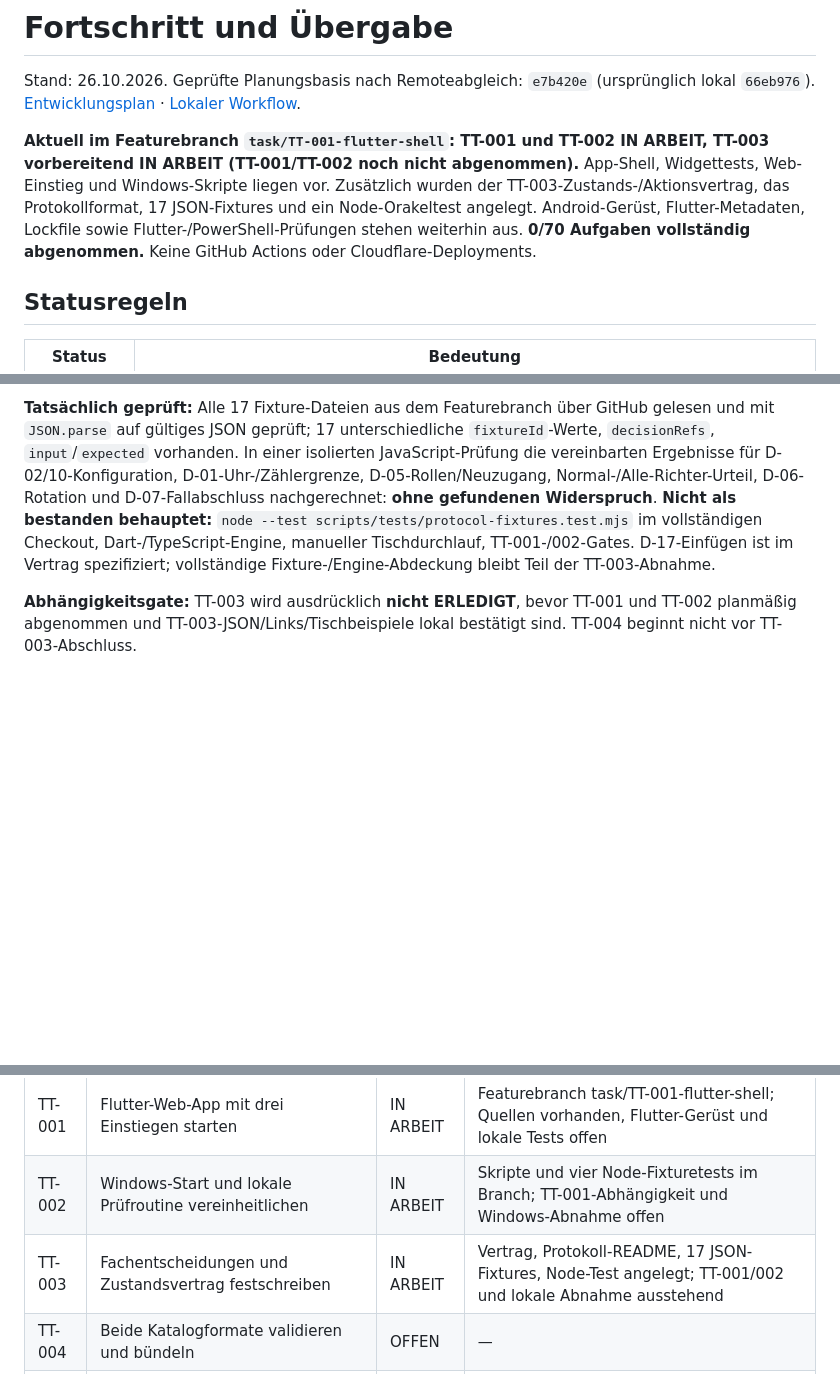
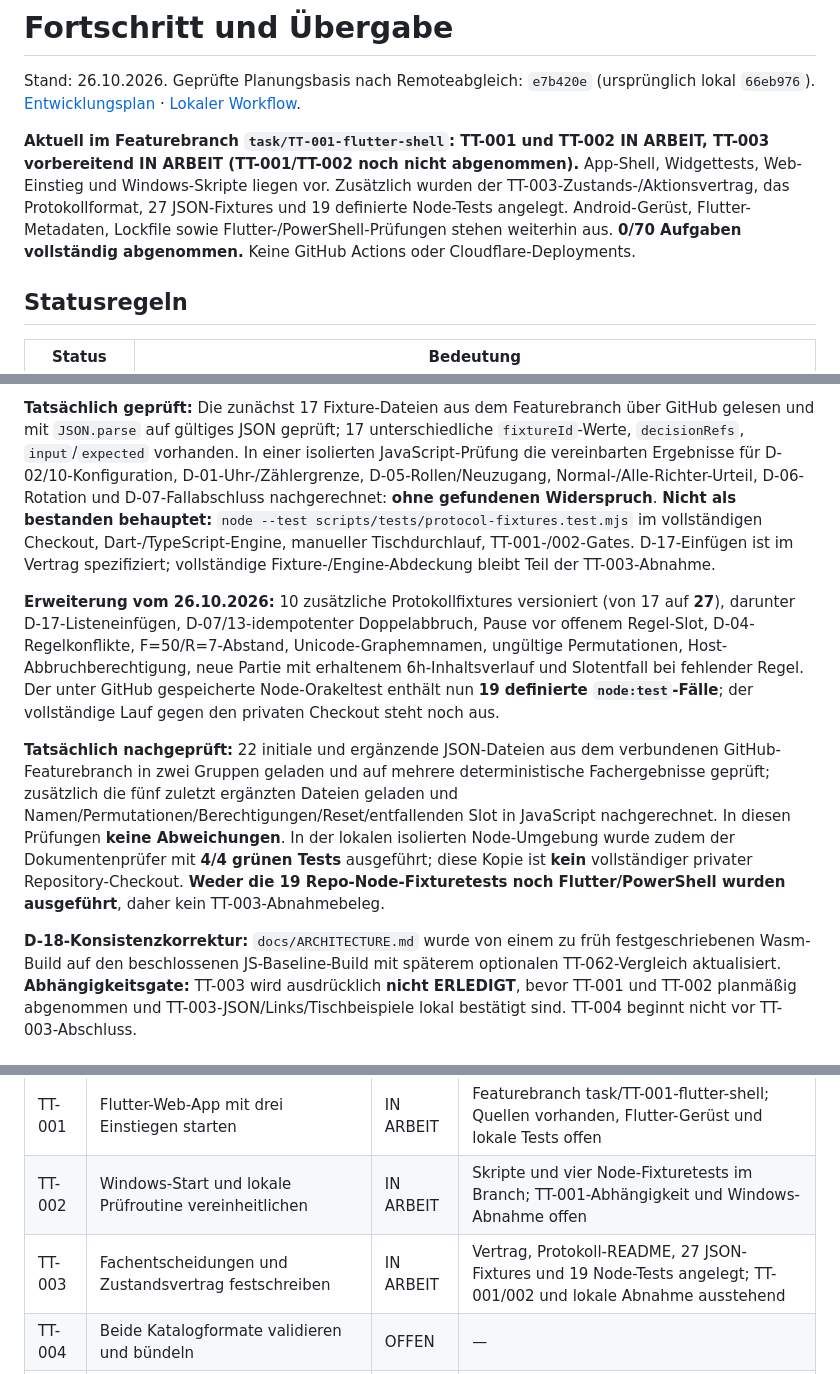
Before and after one commit to philip20794/Trinktribunal, a Markdown page: docs/PROGRESS.md, 3 parts joined by grey strips. Drawn GitHub-style; blank space fills up the shorter version.

Commit message:
[skip ci] TT-003: log 27 fixtures, 19 tests and verified/unverified gates

```diff
--- a/docs/PROGRESS.md
+++ b/docs/PROGRESS.md
@@ -2,7 +2,7 @@
 
 Stand: 26.10.2026. Geprüfte Planungsbasis nach Remoteabgleich: `e7b420e` (ursprünglich lokal `66eb976`). [Entwicklungsplan](IMPLEMENTATION_PLAN.md) · [Lokaler Workflow](DEVELOPMENT_WORKFLOW.md).
 
-**Aktuell im Featurebranch `task/TT-001-flutter-shell`: TT-001 und TT-002 IN ARBEIT, TT-003 vorbereitend IN ARBEIT (TT-001/TT-002 noch nicht abgenommen).** App-Shell, Widgettests, Web-Einstieg und Windows-Skripte liegen vor. Zusätzlich wurden der TT-003-Zustands-/Aktionsvertrag, das Protokollformat, 17 JSON-Fixtures und ein Node-Orakeltest angelegt. Android-Gerüst, Flutter-Metadaten, Lockfile sowie Flutter-/PowerShell-Prüfungen stehen weiterhin aus. **0/70 Aufgaben vollständig abgenommen.** Keine GitHub Actions oder Cloudflare-Deployments.
+**Aktuell im Featurebranch `task/TT-001-flutter-shell`: TT-001 und TT-002 IN ARBEIT, TT-003 vorbereitend IN ARBEIT (TT-001/TT-002 noch nicht abgenommen).** App-Shell, Widgettests, Web-Einstieg und Windows-Skripte liegen vor. Zusätzlich wurden der TT-003-Zustands-/Aktionsvertrag, das Protokollformat, 27 JSON-Fixtures und 19 definierte Node-Tests angelegt. Android-Gerüst, Flutter-Metadaten, Lockfile sowie Flutter-/PowerShell-Prüfungen stehen weiterhin aus. **0/70 Aufgaben vollständig abgenommen.** Keine GitHub Actions oder Cloudflare-Deployments.
 
 ## Statusregeln
 
@@ -46,6 +46,11 @@ Den zugehörigen Commit nach dem Commitvorgang mit `git log --oneline -- docs/IM
 
-**Tatsächlich geprüft:** Alle 17 Fixture-Dateien aus dem Featurebranch über GitHub gelesen und mit `JSON.parse` auf gültiges JSON geprüft; 17 unterschiedliche `fixtureId`-Werte, `decisionRefs`, `input`/`expected` vorhanden. In einer isolierten JavaScript-Prüfung die vereinbarten Ergebnisse für D-02/10-Konfiguration, D-01-Uhr-/Zählergrenze, D-05-Rollen/Neuzugang, Normal-/Alle-Richter-Urteil, D-06-Rotation und D-07-Fallabschluss nachgerechnet: **ohne gefundenen Widerspruch**. **Nicht als bestanden behauptet:** `node --test scripts/tests/protocol-fixtures.test.mjs` im vollständigen Checkout, Dart-/TypeScript-Engine, manueller Tischdurchlauf, TT-001-/002-Gates. D-17-Einfügen ist im Vertrag spezifiziert; vollständige Fixture-/Engine-Abdeckung bleibt Teil der TT-003-Abnahme.
+**Tatsächlich geprüft:** Die zunächst 17 Fixture-Dateien aus dem Featurebranch über GitHub gelesen und mit `JSON.parse` auf gültiges JSON geprüft; 17 unterschiedliche `fixtureId`-Werte, `decisionRefs`, `input`/`expected` vorhanden. In einer isolierten JavaScript-Prüfung die vereinbarten Ergebnisse für D-02/10-Konfiguration, D-01-Uhr-/Zählergrenze, D-05-Rollen/Neuzugang, Normal-/Alle-Richter-Urteil, D-06-Rotation und D-07-Fallabschluss nachgerechnet: **ohne gefundenen Widerspruch**. **Nicht als bestanden behauptet:** `node --test scripts/tests/protocol-fixtures.test.mjs` im vollständigen Checkout, Dart-/TypeScript-Engine, manueller Tischdurchlauf, TT-001-/002-Gates. D-17-Einfügen ist im Vertrag spezifiziert; vollständige Fixture-/Engine-Abdeckung bleibt Teil der TT-003-Abnahme.
 
+**Erweiterung vom 26.10.2026:** 10 zusätzliche Protokollfixtures versioniert (von 17 auf **27**), darunter D-17-Listeneinfügen, D-07/13-idempotenter Doppelabbruch, Pause vor offenem Regel-Slot, D-04-Regelkonflikte, F=50/R=7-Abstand, Unicode-Graphemnamen, ungültige Permutationen, Host-Abbruchberechtigung, neue Partie mit erhaltenem 6h-Inhaltsverlauf und Slotentfall bei fehlender Regel. Der unter GitHub gespeicherte Node-Orakeltest enthält nun **19 definierte `node:test`-Fälle**; der vollständige Lauf gegen den privaten Checkout steht noch aus.
+
+**Tatsächlich nachgeprüft:** 22 initiale und ergänzende JSON-Dateien aus dem verbundenen GitHub-Featurebranch in zwei Gruppen geladen und auf mehrere deterministische Fachergebnisse geprüft; zusätzlich die fünf zuletzt ergänzten Dateien geladen und Namen/Permutationen/Berechtigungen/Reset/entfallenden Slot in JavaScript nachgerechnet. In diesen Prüfungen **keine Abweichungen**. In der lokalen isolierten Node-Umgebung wurde zudem der Dokumentenprüfer mit **4/4 grünen Tests** ausgeführt; diese Kopie ist **kein** vollständiger privater Repository-Checkout. **Weder die 19 Repo-Node-Fixturetests noch Flutter/PowerShell wurden ausgeführt**, daher kein TT-003-Abnahmebeleg.
+
+**D-18-Konsistenzkorrektur:** `docs/ARCHITECTURE.md` wurde von einem zu früh festgeschriebenen Wasm-Build auf den beschlossenen JS-Baseline-Build mit späterem optionalen TT-062-Vergleich aktualisiert.
 **Abhängigkeitsgate:** TT-003 wird ausdrücklich **nicht ERLEDIGT**, bevor TT-001 und TT-002 planmäßig abgenommen und TT-003-JSON/Links/Tischbeispiele lokal bestätigt sind. TT-004 beginnt nicht vor TT-003-Abschluss.
 
 ## Meilensteine
@@ -72,7 +77,7 @@ Die jeweilige Aufgabenbeschreibung steht unter der identischen ID im [Entwicklun
 | --- | --- | --- | --- |
 | TT-001 | Flutter-Web-App mit drei Einstiegen starten | IN ARBEIT | Featurebranch task/TT-001-flutter-shell; Quellen vorhanden, Flutter-Gerüst und lokale Tests offen |
 | TT-002 | Windows-Start und lokale Prüfroutine vereinheitlichen | IN ARBEIT | Skripte und vier Node-Fixturetests im Branch; TT-001-Abhängigkeit und Windows-Abnahme offen |
-| TT-003 | Fachentscheidungen und Zustandsvertrag festschreiben | IN ARBEIT | Vertrag, Protokoll-README, 17 JSON-Fixtures, Node-Test angelegt; TT-001/002 und lokale Abnahme ausstehend |
+| TT-003 | Fachentscheidungen und Zustandsvertrag festschreiben | IN ARBEIT | Vertrag, Protokoll-README, 27 JSON-Fixtures und 19 Node-Tests angelegt; TT-001/002 und lokale Abnahme ausstehend |
 | TT-004 | Beide Katalogformate validieren und bündeln | OFFEN | — |
 | TT-005 | Redaktionelle Konflikte inventarisieren und entscheiden | OFFEN | — |
 | TT-006 | Konfiguration und unveränderliche Spielmodelle | OFFEN | — |
```
Also changed, not shown: other parts of docs/PROGRESS.md (+1 -1 lines).
